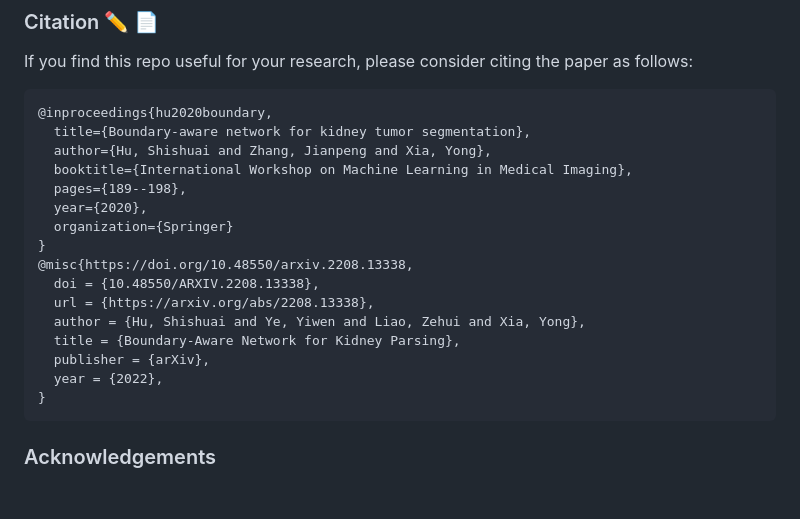
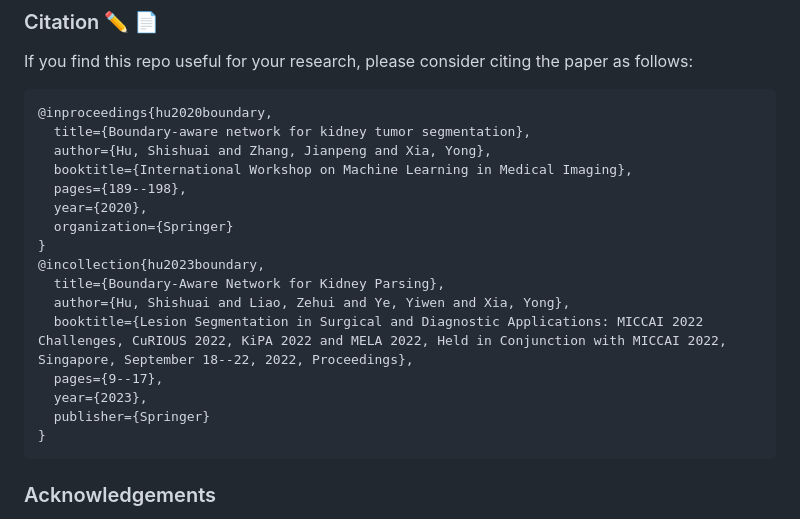
Before and after one commit to ShishuaiHu/BA-Net, a Markdown page: README.md, the part around the change. GitHub-like rendering; blank space fills up the shorter version.

Commit message:
fix: citation

````diff
--- a/README.md
+++ b/README.md
@@ -81,13 +81,13 @@ If you find this repo useful for your research, please consider citing the paper
   year={2020},
   organization={Springer}
 }
-@misc{https://doi.org/10.48550/arxiv.2208.13338,
-  doi = {10.48550/ARXIV.2208.13338},
-  url = {https://arxiv.org/abs/2208.13338},
-  author = {Hu, Shishuai and Ye, Yiwen and Liao, Zehui and Xia, Yong},
-  title = {Boundary-Aware Network for Kidney Parsing},
-  publisher = {arXiv},
-  year = {2022},
+@incollection{hu2023boundary,
+  title={Boundary-Aware Network for Kidney Parsing},
+  author={Hu, Shishuai and Liao, Zehui and Ye, Yiwen and Xia, Yong},
+  booktitle={Lesion Segmentation in Surgical and Diagnostic Applications: MICCAI 2022 Challenges, CuRIOUS 2022, KiPA 2022 and MELA 2022, Held in Conjunction with MICCAI 2022, Singapore, September 18--22, 2022, Proceedings},
+  pages={9--17},
+  year={2023},
+  publisher={Springer}
 }
 ```
 
````
